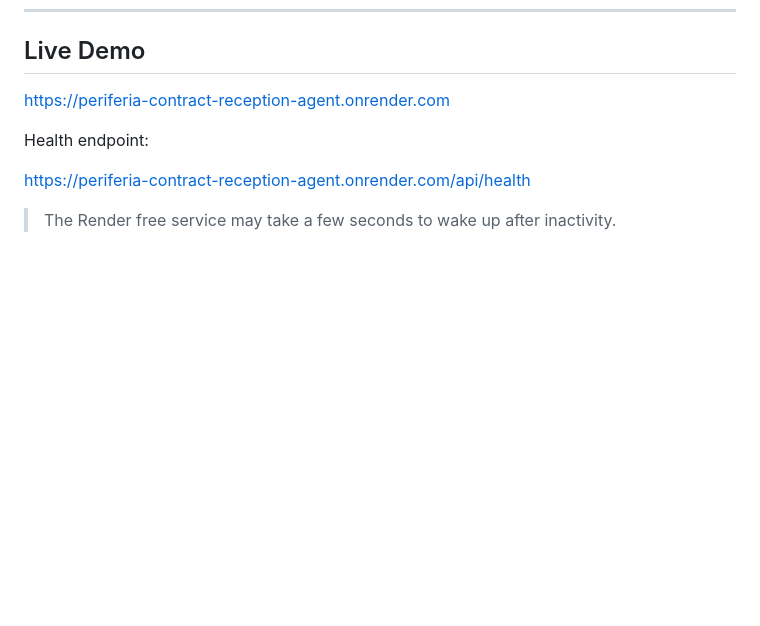
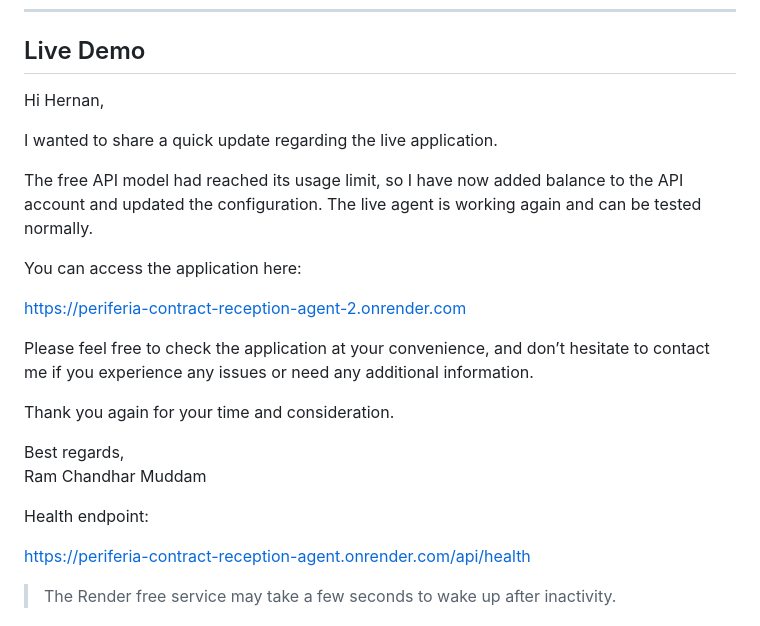
Before and after one commit to ramchandharmuddam/periferia-contract-reception-agent, a Markdown page: README.md, the part around the change. GitHub-like rendering; blank space fills up the shorter version.

```diff
--- a/README.md
+++ b/README.md
@@ -10,7 +10,22 @@ The system combines conversational AI with deterministic business controls for c
 
 ## Live Demo
 
-https://periferia-contract-reception-agent.onrender.com
+Hi Hernan,
+
+I wanted to share a quick update regarding the live application.
+
+The free API model had reached its usage limit, so I have now added balance to the API account and updated the configuration. The live agent is working again and can be tested normally.
+
+You can access the application here:
+
+https://periferia-contract-reception-agent-2.onrender.com
+
+Please feel free to check the application at your convenience, and don’t hesitate to contact me if you experience any issues or need any additional information.
+
+Thank you again for your time and consideration.
+
+Best regards,
+Ram Chandhar Muddam
 
 Health endpoint:
 
```
